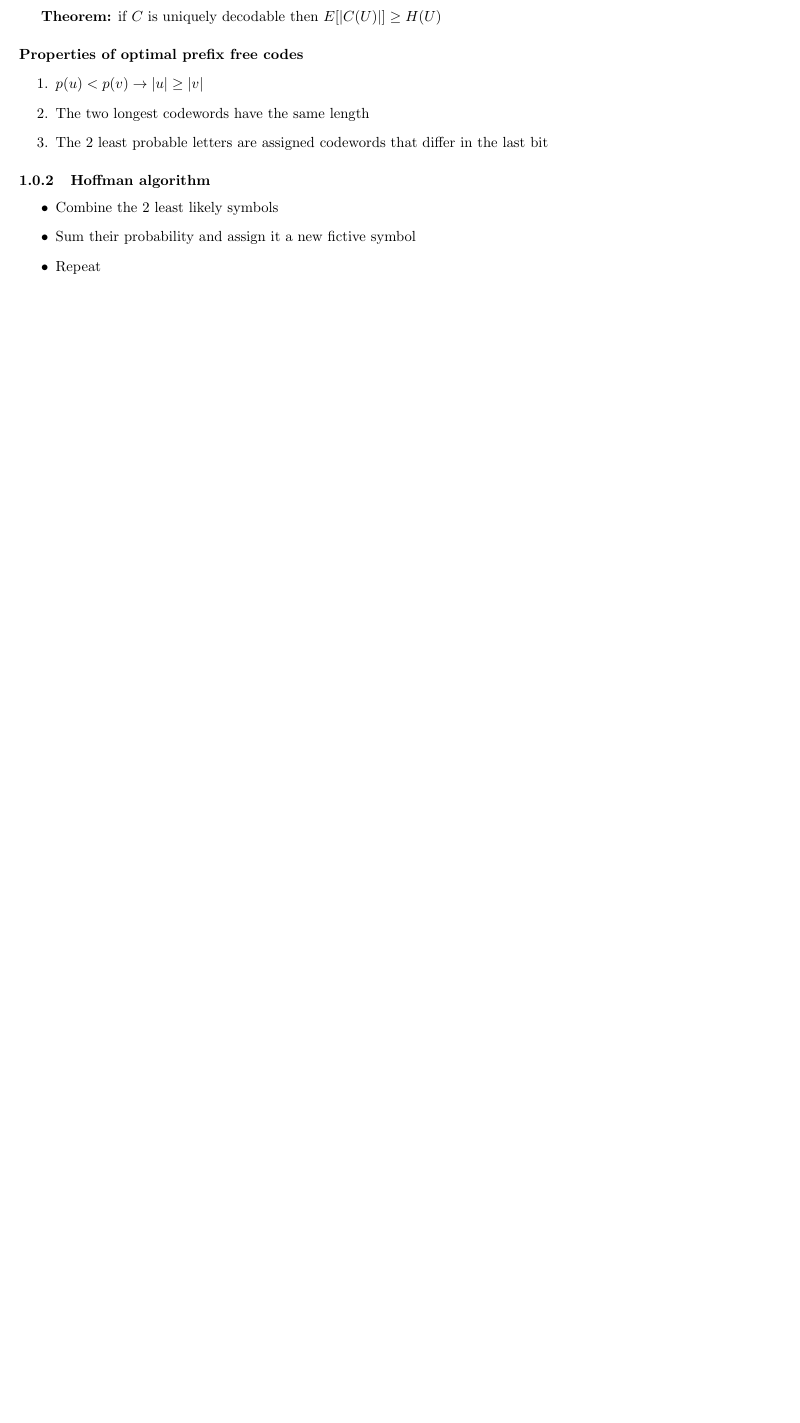
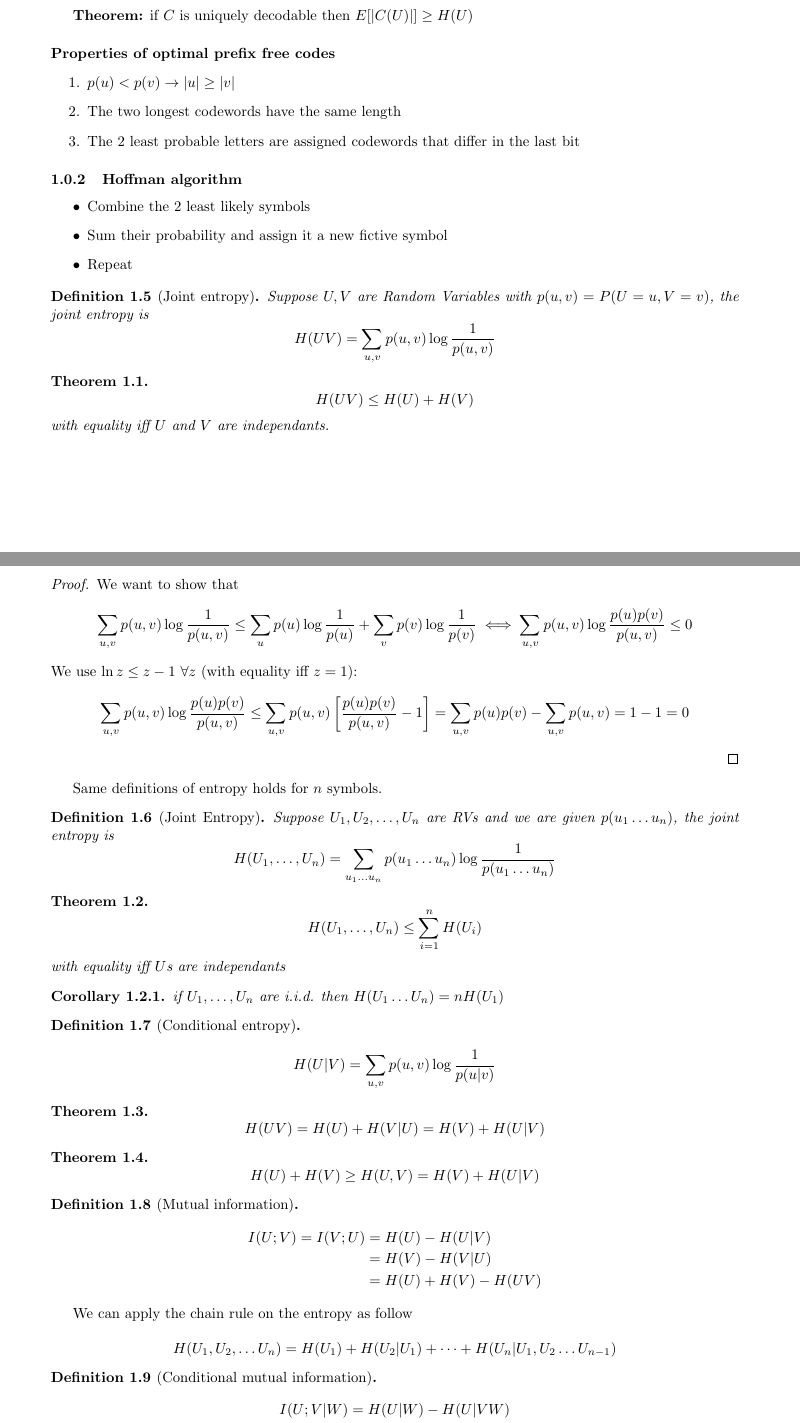
Before and after one commit to jbcdnr/ITC_notes, a LaTeX document (notes.tex): part of page 2 of 2 before the commit and two parts of pages 2 and 3 of 3 after it, the two joined at a grey line, cut so that both start at the same text, the shorter picture padded with empty space. Compiled offline with pdfLaTeX.

Commit message:
Add Monday's lecture

```diff
--- a/notes.tex
+++ b/notes.tex
@@ -1,11 +1,12 @@
 \documentclass{article}
 % General document formatting
-\usepackage[margin=0.7in]{geometry}
+\usepackage[margin=1in]{geometry}
 \usepackage{amsmath}
 \usepackage{amssymb}
 \usepackage{amsfonts}
 \usepackage{amsthm}
 \usepackage{cleveref}
+\usepackage{xcolor}
 
 \title{Information Theory and Coding - Prof.~Emere Telatar}
 \date{\today}
@@ -193,3 +197,87 @@ codes}\label{properties-of-optimal-prefix-free-codes}
   Repeat
 \end{itemize}
 
+\begin{definition}[Joint entropy]
+  Suppose $U, V$ are Random Variables with $p(u,v) = P(U=u, V=v)$, the joint entropy is
+  \[
+    H(UV) = \sum_{u,v} p(u,v) \log \frac 1 {p(u,v)}
+  \]
+\end{definition}
+
+\begin{theorem}
+  \[
+    H(UV) \leq H(U) + H(V)
+  \]
+  with equality iff $U$ and $V$ are independants.
+\end{theorem}
+
+\begin{proof}
+  We want to show that
+  \begin{align*}
+    \sum_{u,v} p(u,v) \log \frac 1 {p(u,v)} \leq \sum_u p(u) \log \frac 1 {p(u)} + \sum_v p(v) \log \frac 1 {p(v)}
+    \iff \sum_{u,v} p(u,v) \log \frac {p(u)p(v)} {p(u,v)} \leq 0
+  \end{align*}
+  We use $\ln z \leq z - 1~\forall z$ (with equality iff $z=1$):
+  \begin{align*}
+    \sum_{u,v} p(u,v) \log \frac {p(u)p(v)} {p(u,v)} \leq \sum_{u,v} p(u,v) \left[ \frac {p(u)p(v)} {p(u, v)} - 1 \right] = \sum_{u,v} p(u)p(v) - \sum_{u,v} p(u,v) = 1 - 1 = 0
+  \end{align*}
+\end{proof}
+
+Same definitions of entropy holds for $n$ symbols.
+
+\begin{definition}[Joint Entropy]
+  Suppose $U_1, U_2, \dots, U_n$ are RVs and we are given $p(u_1 \dots u_n)$, the joint entropy is
+  \[
+    H(U_1, \dots, U_n) = \sum_{u_1 \dots u_n} p(u_1 \dots u_n) \log \frac 1 {p(u_1 \dots u_n)}
+  \]
+\end{definition}
+
+\begin{theorem}
+  \[
+    H(U_1, \dots, U_n) \leq \sum_{i=1}^n H(U_i)
+  \]
+  with equality iff $U$s are independants
+\end{theorem}
+
+\begin{corollary}
+  if $U_1, \dots, U_n$ are i.i.d. then $H(U_1 \dots U_n) = nH(U_1)$
+\end{corollary}
+
+\begin{definition}[Conditional entropy]
+  \[
+    H(U|V) = \sum_{u,v} p(u,v) \log \frac 1 {p(u|v)}
+  \]
+\end{definition}
+
+\begin{theorem}
+  \[
+    H(UV) = H(U) + H(V|U) = H(V) + H(U|V)
+  \]
+\end{theorem}
+
+\begin{theorem}
+  \[
+    H(U) + H(V) \geq H(U, V) = H(V) + H(U|V)
+  \]
+\end{theorem}
+
+\begin{definition}[Mutual information]
+  \begin{align*}
+  I(U;V) = I(V;U) &= H(U) - H(U|V)\\
+  &= H(V) - H(V|U)\\
+  &= H(U) + H(V) - H(UV)
+  \end{align*}
+\end{definition}
+
+We can apply the chain rule on the entropy as follow
+
+\[
+  H(U_1, U_2, \dots U_n) = H(U_1) + H(U_2|U_1) + \dots + H(U_n|U_1,U_2 \dots U_{n-1})
+\]
+
+
+\begin{definition}[Conditional mutual information]
+  \begin{align*}
+    I(U;V|W) &= H(U|W) - H(U|VW)\\
+    &= H(V|W) - H(V|UW)
+  \end{align*}
@@ -196 +290,3 @@ codes}\label{properties-of-optimal-prefix-free-codes}
+\end{theorem}
+
 \end{document}
```
Also changed, not shown: notes.pdf, notes.tex (37 more changed lines).
